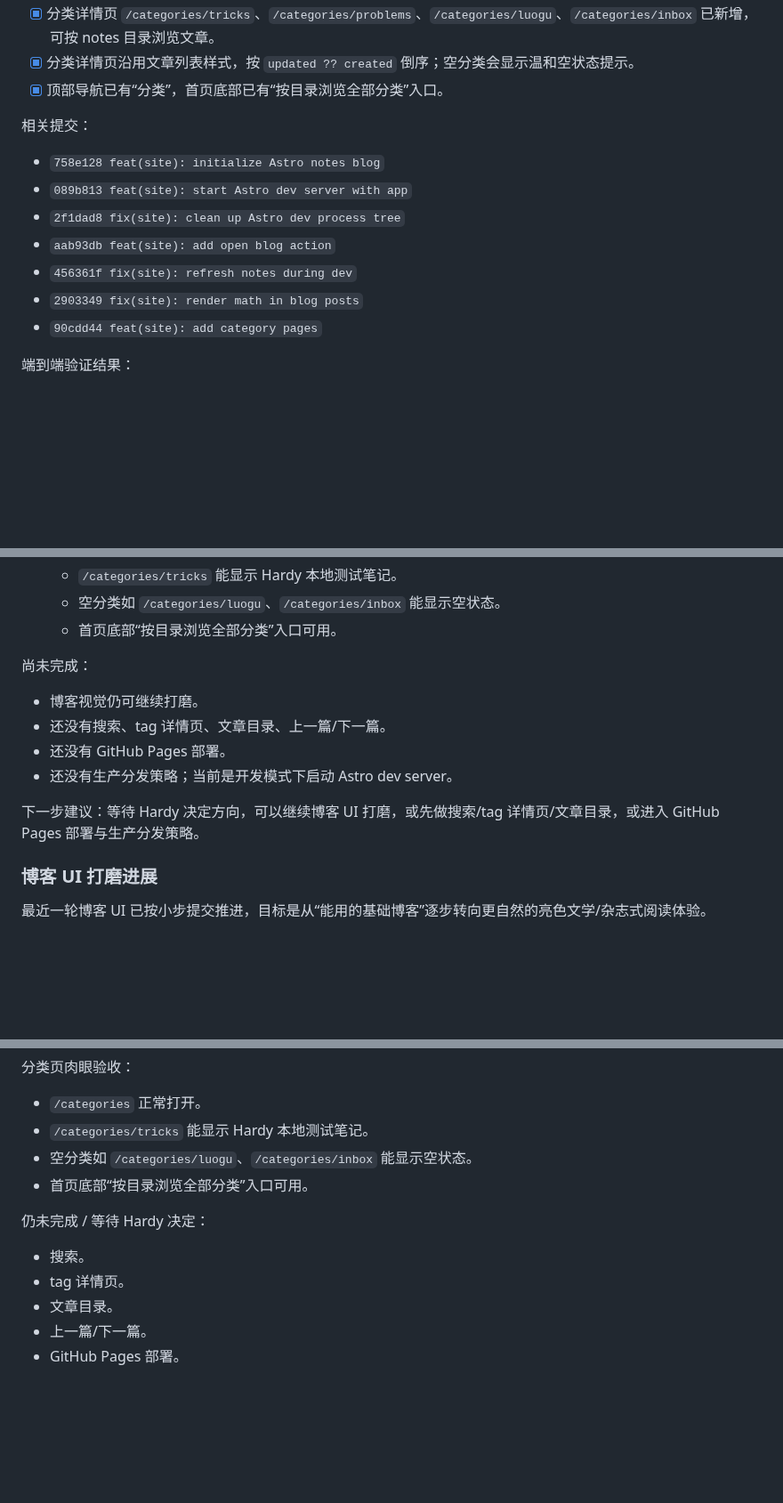
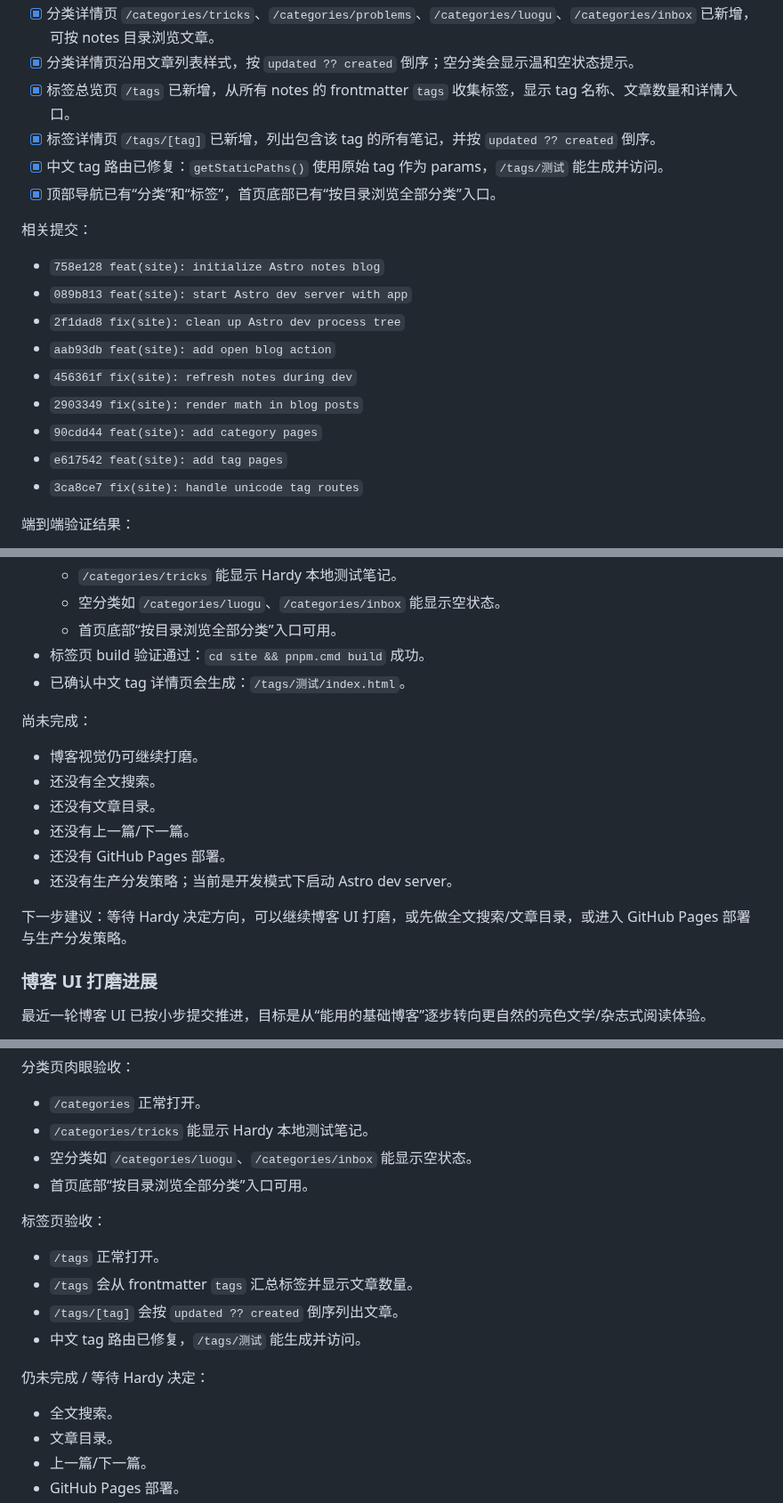
Before and after one commit to hardyz0517/oi-notebook, a Markdown page: docs/HANDOFF.md, 3 parts joined by grey strips. Shown at 89% size. Drawn GitHub-style; blank space fills up the shorter version.

```diff
--- a/docs/HANDOFF.md
+++ b/docs/HANDOFF.md
@@ -367,7 +368,10 @@ Phase 5 已从“第一刀初始化”推进到本地开发闭环：仓库新增
 - [x] 分类总览页 `/categories` 已新增，显示 `tricks`、`problems`、`luogu`、`inbox` 四个标准目录的说明、文章数量和入口。
 - [x] 分类详情页 `/categories/tricks`、`/categories/problems`、`/categories/luogu`、`/categories/inbox` 已新增，可按 notes 目录浏览文章。
 - [x] 分类详情页沿用文章列表样式，按 `updated ?? created` 倒序；空分类会显示温和空状态提示。
-- [x] 顶部导航已有“分类”，首页底部已有“按目录浏览全部分类”入口。
+- [x] 标签总览页 `/tags` 已新增，从所有 notes 的 frontmatter `tags` 收集标签，显示 tag 名称、文章数量和详情入口。
+- [x] 标签详情页 `/tags/[tag]` 已新增，列出包含该 tag 的所有笔记，并按 `updated ?? created` 倒序。
+- [x] 中文 tag 路由已修复：`getStaticPaths()` 使用原始 tag 作为 params，`/tags/测试` 能生成并访问。
+- [x] 顶部导航已有“分类”和“标签”，首页底部已有“按目录浏览全部分类”入口。
 
 相关提交：
 
@@ -378,6 +382,8 @@ Phase 5 已从“第一刀初始化”推进到本地开发闭环：仓库新增
 - `456361f fix(site): refresh notes during dev`
 - `2903349 fix(site): render math in blog posts`
 - `90cdd44 feat(site): add category pages`
+- `e617542 feat(site): add tag pages`
+- `3ca8ce7 fix(site): handle unicode tag routes`
 
 端到端验证结果：
 
@@ -400,15 +406,19 @@ Phase 5 已从“第一刀初始化”推进到本地开发闭环：仓库新增
   - `/categories/tricks` 能显示 Hardy 本地测试笔记。
   - 空分类如 `/categories/luogu`、`/categories/inbox` 能显示空状态。
   - 首页底部“按目录浏览全部分类”入口可用。
+- 标签页 build 验证通过：`cd site && pnpm.cmd build` 成功。
+- 已确认中文 tag 详情页会生成：`/tags/测试/index.html`。
 
 尚未完成：
 
 - 博客视觉仍可继续打磨。
-- 还没有搜索、tag 详情页、文章目录、上一篇/下一篇。
+- 还没有全文搜索。
+- 还没有文章目录。
+- 还没有上一篇/下一篇。
 - 还没有 GitHub Pages 部署。
 - 还没有生产分发策略；当前是开发模式下启动 Astro dev server。
 
-下一步建议：等待 Hardy 决定方向，可以继续博客 UI 打磨，或先做搜索/tag 详情页/文章目录，或进入 GitHub Pages 部署与生产分发策略。
+下一步建议：等待 Hardy 决定方向，可以继续博客 UI 打磨，或先做全文搜索/文章目录，或进入 GitHub Pages 部署与生产分发策略。
 
 ### 博客 UI 打磨进展
 
@@ -464,10 +479,16 @@ Phase 5 已从“第一刀初始化”推进到本地开发闭环：仓库新增
 - 空分类如 `/categories/luogu`、`/categories/inbox` 能显示空状态。
 - 首页底部“按目录浏览全部分类”入口可用。
 
+标签页验收：
+
+- `/tags` 正常打开。
+- `/tags` 会从 frontmatter `tags` 汇总标签并显示文章数量。
+- `/tags/[tag]` 会按 `updated ?? created` 倒序列出文章。
+- 中文 tag 路由已修复，`/tags/测试` 能生成并访问。
+
 仍未完成 / 等待 Hardy 决定：
 
-- 搜索。
-- tag 详情页。
+- 全文搜索。
 - 文章目录。
 - 上一篇/下一篇。
 - GitHub Pages 部署。
```
Also changed, not shown: other parts of docs/HANDOFF.md (+11 -5 lines).
